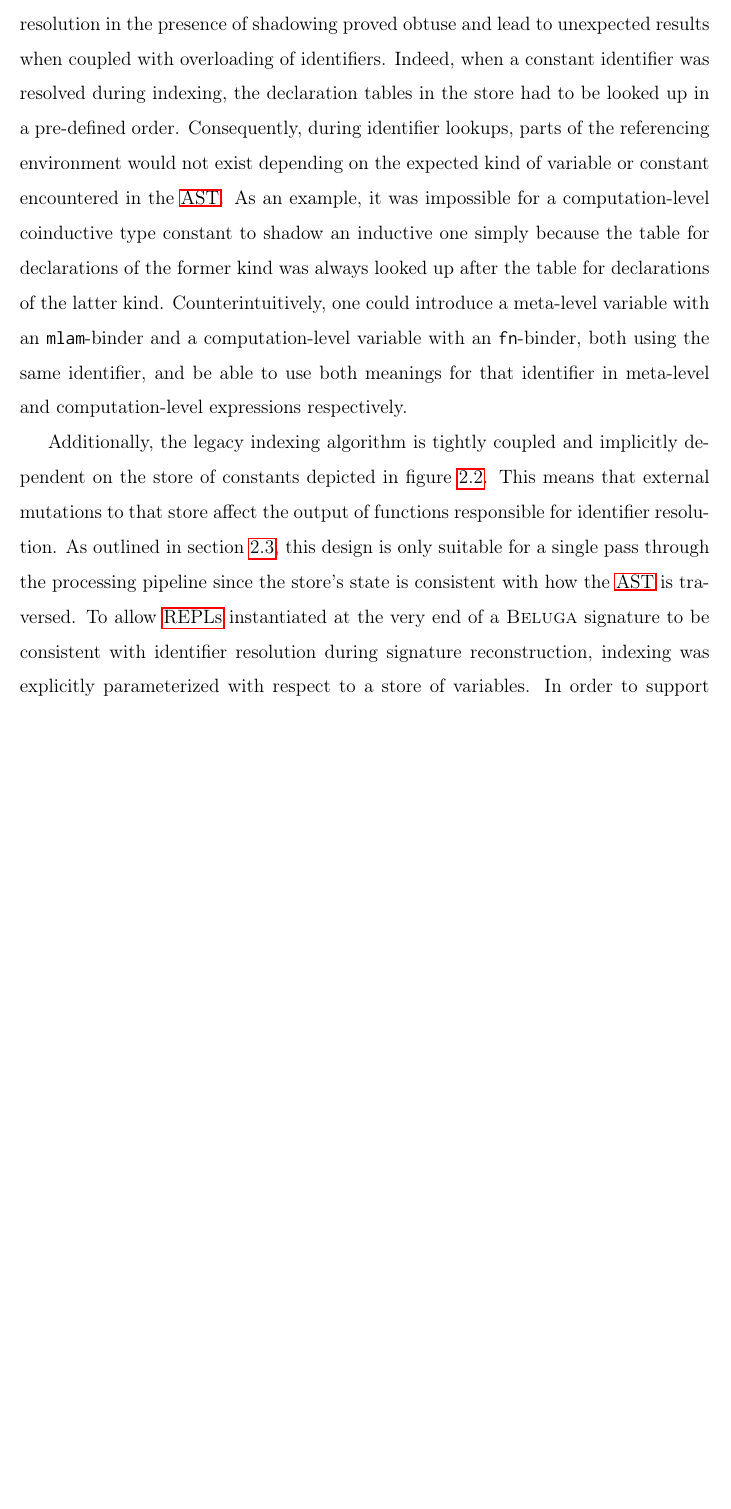
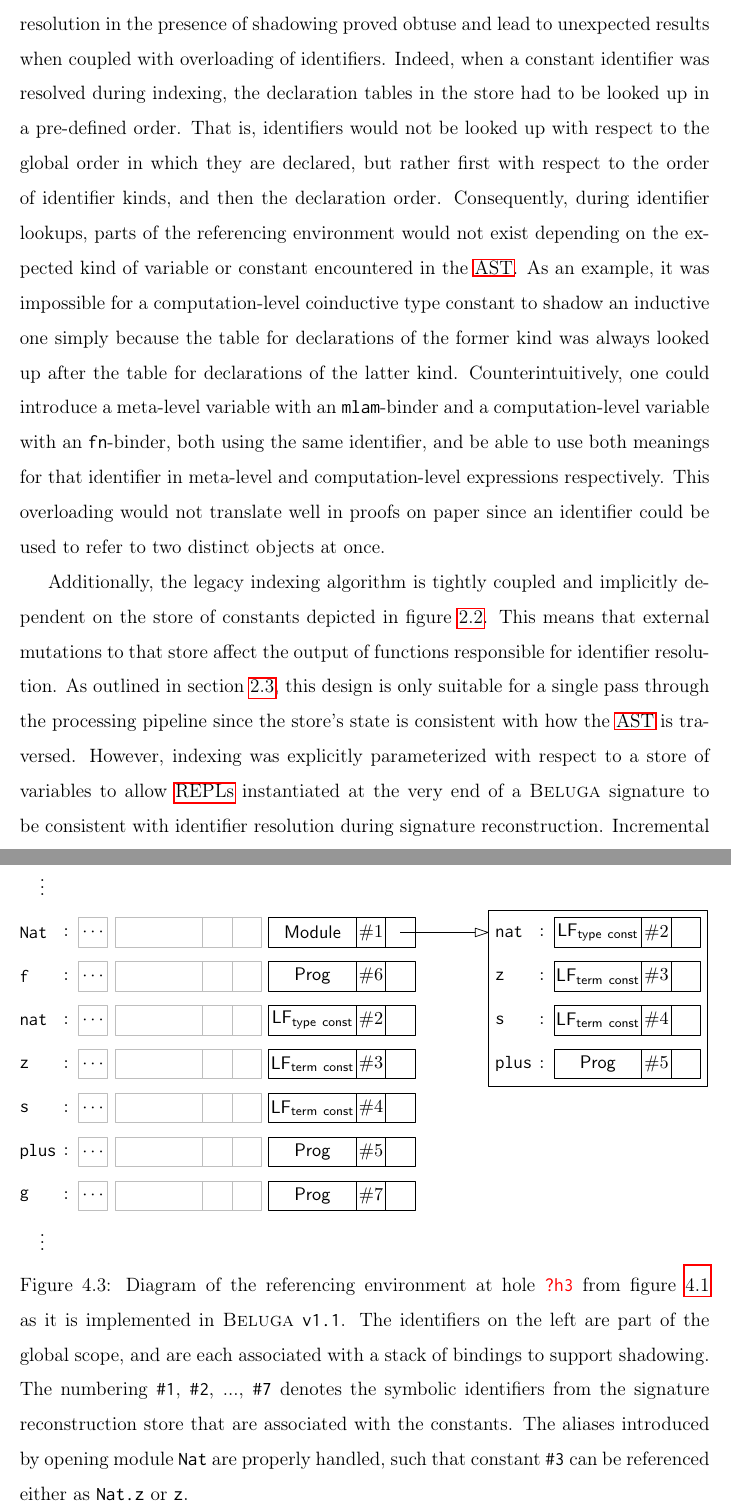
Before and after one commit to MartyO256/msc-thesis, a LaTeX thesis (main.tex, which reads chapters/state-management-for-incremental-proof-development.tex): part of page 49 of 89 before the commit and two parts of pages 49 and 57 of 91 after it, the two joined at a grey line, cut so that both start at the same text, the shorter picture padded with empty space. Compiled offline with pdfLaTeX; a LaTeX package or settings file that is missing is left out.

Commit message:
Add figure for the implementation of a referencing environment

```diff
--- a/chapters/state-management-for-incremental-proof-development.tex
+++ b/chapters/state-management-for-incremental-proof-development.tex
@@ -46,20 +46,26 @@ For instance, \LF type-level and term-level constants have their own declaration
 This design aimed at ensuring that variables and constants originating from the \LF, meta or computation levels do not end up appearing in terms of a different level~\cite{germain2010implementation}.
 Unfortunately, without having a unique table representing an entire referencing environment, name resolution in the presence of shadowing proved obtuse and lead to unexpected results when coupled with overloading of identifiers.
 Indeed, when a constant identifier was resolved during indexing, the declaration tables in the store had to be looked up in a pre-defined order.
+That is, identifiers would not be looked up with respect to the global order in which they are declared, but rather first with respect to the order of identifier kinds, and then the declaration order.
 Consequently, during identifier lookups, parts of the referencing environment would not exist depending on the expected kind of variable or constant encountered in the \ac{AST}.
 As an example, it was impossible for a computation-level coinductive type constant to shadow an inductive one simply because the table for declarations of the former kind was always looked up after the table for declarations of the latter kind.
 Counterintuitively, one could introduce a meta-level variable with an \verb|mlam|-binder and a computation-level variable with an \verb|fn|-binder, both using the same identifier, and be able to use both meanings for that identifier in meta-level and computation-level expressions respectively.
+This overloading would not translate well in proofs on paper since an identifier could be used to refer to two distinct objects at once.
 
 Additionally, the legacy indexing algorithm is tightly coupled and implicitly dependent on the store of constants depicted in figure~\ref{figure:legacy-beluga-processing-pipeline}.
 This means that external mutations to that store affect the output of functions responsible for identifier resolution.
 As outlined in section~\ref{section:intro-state-management}, this design is only suitable for a single pass through the processing pipeline since the store's state is consistent with how the \ac{AST} is traversed.
-To allow \acp{REPL} instantiated at the very end of a \Beluga signature to be consistent with identifier resolution during signature reconstruction, indexing was explicitly parameterized with respect to a store of variables.
-In order to support sound incremental proof development with multiple holes, explicit parameterization of indexing with respect to the store of constants had to be implemented.
+However, indexing was explicitly parameterized with respect to a store of variables to allow \acp{REPL} instantiated at the very end of a \Beluga signature to be consistent with identifier resolution during signature reconstruction.
+Incremental proof development sessions instantiated on holes anywhere else but the end of a \Beluga signature could potentially result in invalid programs.
+Indeed, since the store is stuck at its state at the very end of the \Beluga signature, constants declared later would be incorrectly brought into scope, even shadowing the actual constants required for the proof development.
+In order to ensure soundness of incremental proof development with multiple holes, it became necessary for indexing to be implemented with an explicit parameterization over the entire referencing environment as opposed to just the stores of variables.
 
 The aforementioned incongruities in name resolution and tight coupling with the signature reconstruction store motivate the reimplementation of the indexing phase to use one unified namespace while ensuring that identifiers with different levels cannot be mixed.
 Without having types available at this stage of processing, the accidental feature of identifier overloading had to be discarded.
 
 \section{Unified Indexing}\label{section:indexing}
+
+% TODO: What is unified indexing?
 
 % An important implementation challenge in re-implementing this phase of the pipeline was ensuring that the outcome of indexing is the same as it was with the legacy architecture.
 
@@ -236,6 +242,16 @@ If the traversal of the stack of scopes fails or if no node in the tree of bindi
 The stack structures at the level of scopes and entries allows for identifier shadowing.
 On the other hand, the dictionaries speed up identifier lookups.
 
+\begin{figure}[htb]
+\includegraphics[width=\textwidth]{figures/referencing-environment-implementation.eps}
+\caption[Example referencing environment in the implementation]{%
+Diagram of the referencing environment at hole \texttt{\verbhole{?h3}} from figure~\ref{figure:referencing-environment-example} as it is implemented in \Beluga~\texttt{v1.1}.
+The identifiers on the left are part of the global scope, and are each associated with a stack of bindings to support shadowing.
+The numbering \texttt{\#1}, \texttt{\#2}, ..., \texttt{\#7} denotes the symbolic identifiers from the signature reconstruction store that are associated with the constants.
+The aliases introduced by opening module \texttt{Nat} are properly handled, such that constant \texttt{\#3} can be referenced either as \texttt{Nat.z} or \texttt{z}.
+}
+\end{figure}
+
 % TODO: Illustrate this structure
 
 % TODO: Present the data structures for name resolution in the implementation (binding tree, binding domains, scope stack, context sizes for de Bruijn indices computations)
```
Also changed, not shown: chapters/background.tex (+1 -1 lines), figures/referencing-environment-implementation.eps (added), chapters/state-management-for-incremental-proof-development.tex (2 more changed lines), 1 other file.
